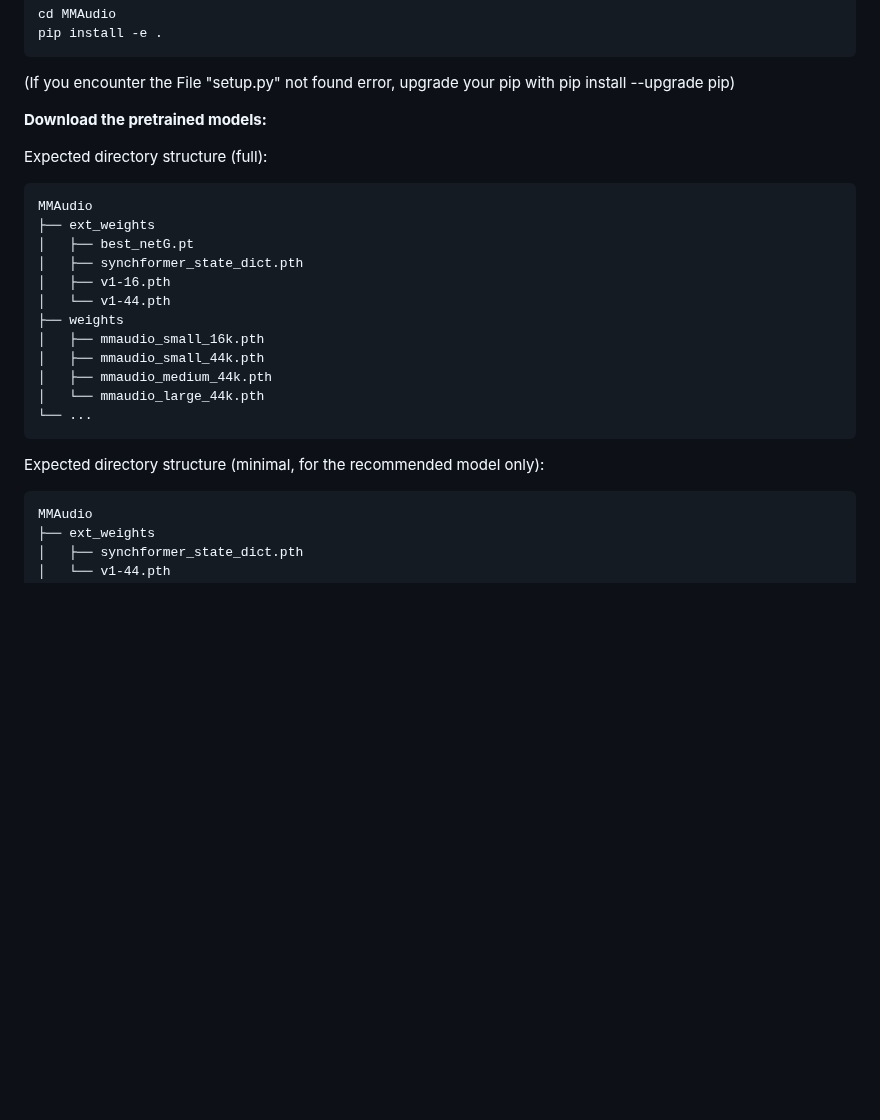
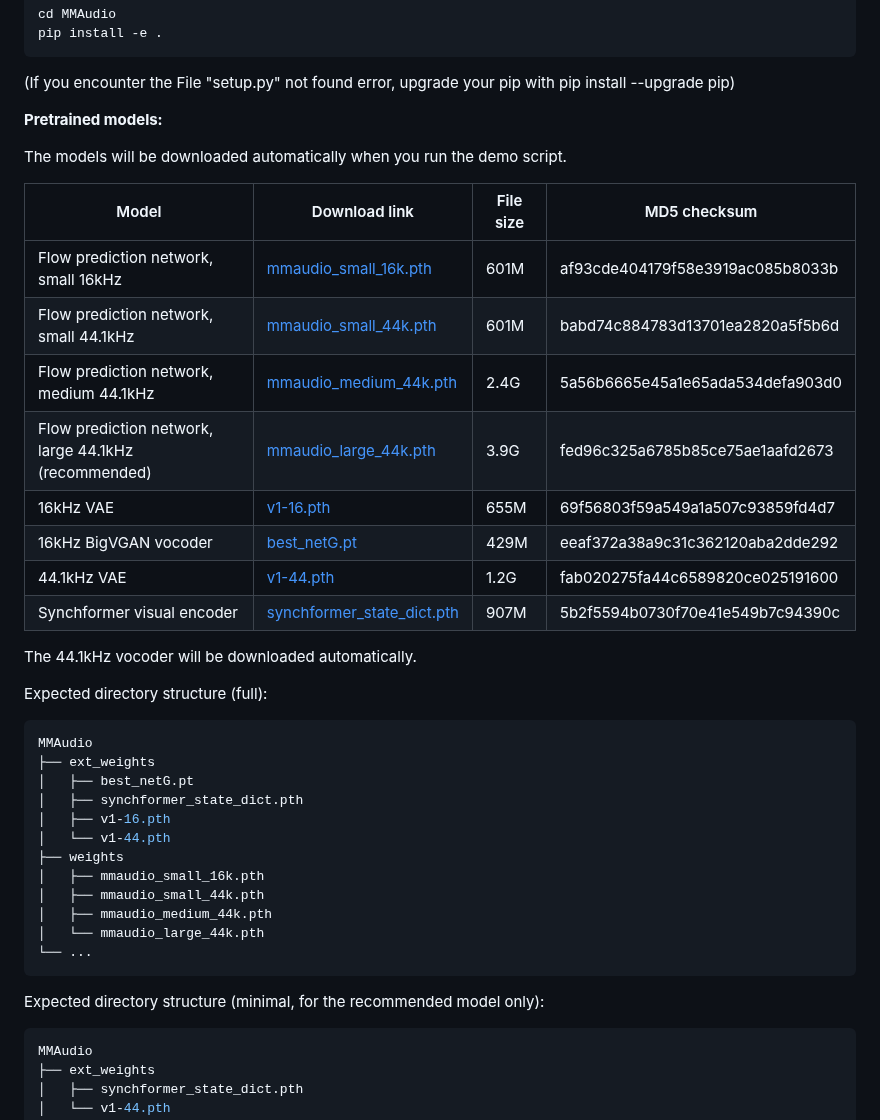
Before and after one commit to zsxkib/cog-mmaudio, a Markdown page: README.md, the part around the change. GitHub-like rendering; blank space fills up the shorter version.

Commit message:
pretrained model table

````diff
--- a/README.md
+++ b/README.md
@@ -52,10 +52,26 @@ pip install -e .
 
 (If you encounter the File "setup.py" not found error, upgrade your pip with pip install --upgrade pip)
 
-**Download the pretrained models:**
+**Pretrained models:**
+
+The models will be downloaded automatically when you run the demo script.
+
+| Model    | Download link | File size | MD5 checksum |
+| -------- | ------- | ------- | ------- |
+| Flow prediction network, small 16kHz | <a href="https://databank.illinois.edu/datafiles/k6jve/download" download="mmaudio_small_16k.pth">mmaudio_small_16k.pth</a> | 601M | af93cde404179f58e3919ac085b8033b |
+| Flow prediction network, small 44.1kHz | <a href="https://databank.illinois.edu/datafiles/864ya/download" download="mmaudio_small_16k.pth">mmaudio_small_44k.pth</a> | 601M | babd74c884783d13701ea2820a5f5b6d |
+| Flow prediction network, medium 44.1kHz | <a href="https://databank.illinois.edu/datafiles/pa94t/download" download="mmaudio_small_16k.pth">mmaudio_medium_44k.pth</a> | 2.4G | 5a56b6665e45a1e65ada534defa903d0 |
+| Flow prediction network, large 44.1kHz (recommended) | <a href="https://databank.illinois.edu/datafiles/4jx76/download" download="mmaudio_small_16k.pth">mmaudio_large_44k.pth</a> | 3.9G | fed96c325a6785b85ce75ae1aafd2673 |
+| 16kHz VAE | <a href="https://github.com/hkchengrex/MMAudio/releases/download/v0.1/v1-16.pth">v1-16.pth</a> | 655M | 69f56803f59a549a1a507c93859fd4d7 |
+| 16kHz BigVGAN vocoder |<a href="https://github.com/hkchengrex/MMAudio/releases/download/v0.1/best_netG.pt">best_netG.pt</a> | 429M | eeaf372a38a9c31c362120aba2dde292 |
+| 44.1kHz VAE |<a href="https://github.com/hkchengrex/MMAudio/releases/download/v0.1/v1-44.pth">v1-44.pth</a> | 1.2G | fab020275fa44c6589820ce025191600 |
+| Synchformer visual encoder |<a href="https://github.com/hkchengrex/MMAudio/releases/download/v0.1/synchformer_state_dict.pth">synchformer_state_dict.pth</a> | 907M | 5b2f5594b0730f70e41e549b7c94390c |
+
+The 44.1kHz vocoder will be downloaded automatically.
 
 Expected directory structure (full):
-```
+
+```bash
 MMAudio
 ├── ext_weights
 │   ├── best_netG.pt
@@ -71,7 +87,8 @@ MMAudio
 ```
 
 Expected directory structure (minimal, for the recommended model only):
-```
+
+```bash
 MMAudio
 ├── ext_weights
 │   ├── synchformer_state_dict.pth
````
